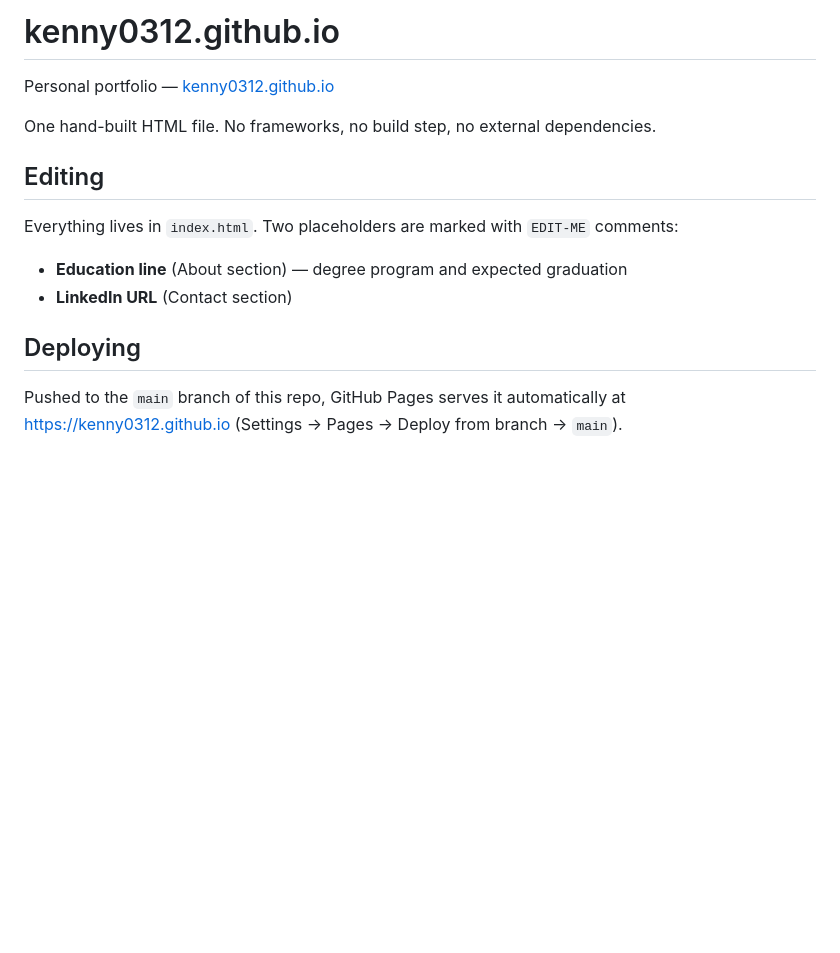
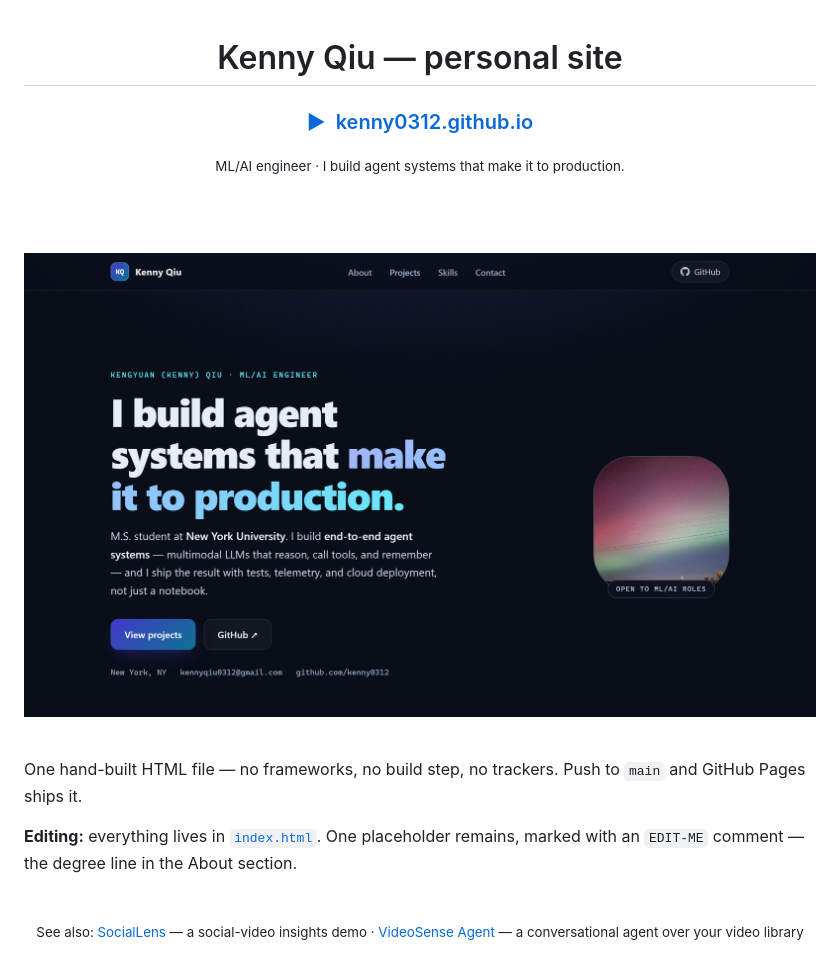
Before and after one commit to kenny0312/kenny0312.github.io, a Markdown page: README.md, the part around the change. Drawn GitHub-style; pictures changed too: docs/preview.png (added); blank space fills up the shorter version.

Commit message:
README: product-style preview (live hero screenshot + links)
Co-Authored-By: Claude Fable 5 <noreply@anthropic.com>

```diff
--- a/README.md
+++ b/README.md
@@ -1,17 +1,25 @@
-# kenny0312.github.io
+<div align="center">
 
-Personal portfolio — [kenny0312.github.io](https://kenny0312.github.io)
+# Kenny Qiu — personal site
 
-One hand-built HTML file. No frameworks, no build step, no external dependencies.
+### [▶&nbsp;&nbsp;kenny0312.github.io](https://kenny0312.github.io)
 
-## Editing
+<sub>ML/AI engineer · I build agent systems that make it to production.</sub>
 
-Everything lives in `index.html`. Two placeholders are marked with `EDIT-ME` comments:
+<br/><br/>
 
-- **Education line** (About section) — degree program and expected graduation
-- **LinkedIn URL** (Contact section)
+<a href="https://kenny0312.github.io"><img src="docs/preview.png" alt="kenny0312.github.io — portfolio hero" width="100%" /></a>
 
-## Deploying
+</div>
 
-Pushed to the `main` branch of this repo, GitHub Pages serves it automatically at
-https://kenny0312.github.io (Settings → Pages → Deploy from branch → `main`).
+<br/>
+
+One hand-built HTML file — no frameworks, no build step, no trackers. Push to `main` and GitHub Pages ships it.
+
+**Editing:** everything lives in [`index.html`](index.html). One placeholder remains, marked with an `EDIT-ME` comment — the degree line in the About section.
+
+<br/>
+
+<div align="center">
+<sub>See also: <a href="https://github.com/kenny0312/social-video-insights">SocialLens</a> — a social-video insights demo · <a href="https://github.com/kenny0312/videosense-agent">VideoSense Agent</a> — a conversational agent over your video library</sub>
+</div>
```
